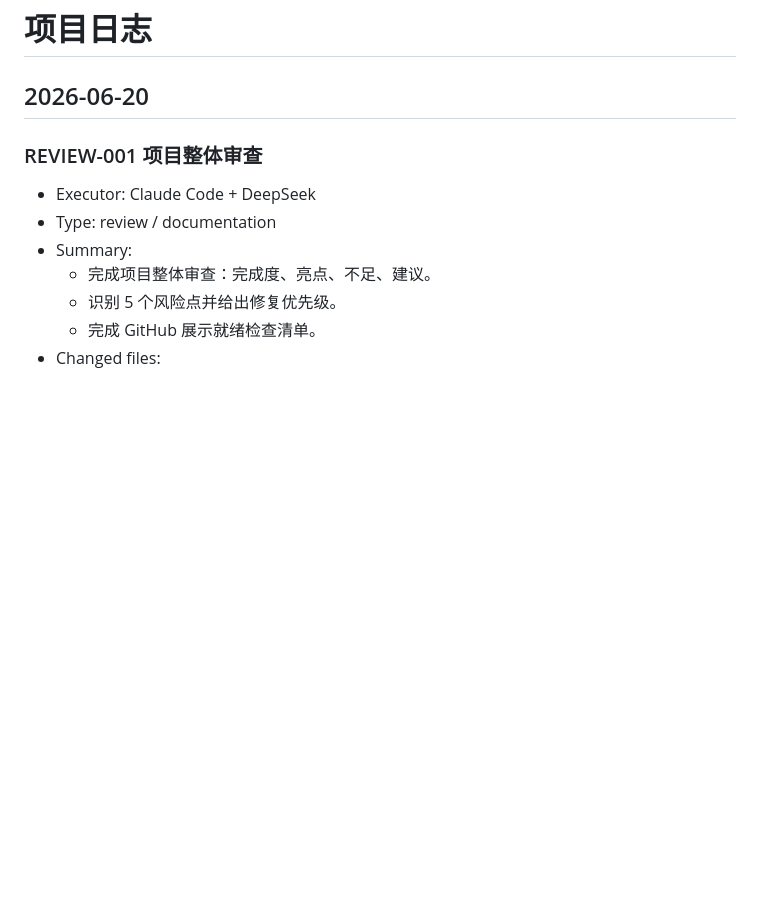
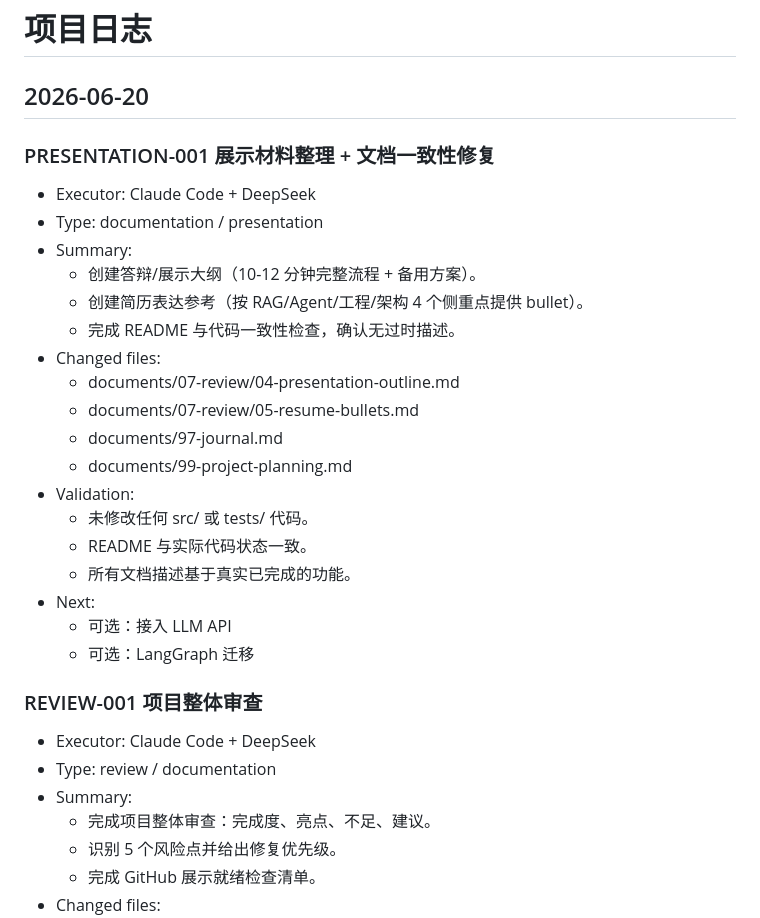
Before and after one commit to yfn-1116/career-agent-assistant, a Markdown page: documents/97-journal.md, the part around the change. Drawn GitHub-style; blank space fills up the shorter version.

Commit message:
docs: add presentation outline and resume reference

```diff
--- a/documents/97-journal.md
+++ b/documents/97-journal.md
@@ -1,6 +1,27 @@
 # 项目日志
 
 ## 2026-06-20
+
+### PRESENTATION-001 展示材料整理 + 文档一致性修复
+
+- Executor: Claude Code + DeepSeek
+- Type: documentation / presentation
+- Summary:
+  - 创建答辩/展示大纲（10-12 分钟完整流程 + 备用方案）。
+  - 创建简历表达参考（按 RAG/Agent/工程/架构 4 个侧重点提供 bullet）。
+  - 完成 README 与代码一致性检查，确认无过时描述。
+- Changed files:
+  - documents/07-review/04-presentation-outline.md
+  - documents/07-review/05-resume-bullets.md
+  - documents/97-journal.md
+  - documents/99-project-planning.md
+- Validation:
+  - 未修改任何 src/ 或 tests/ 代码。
+  - README 与实际代码状态一致。
+  - 所有文档描述基于真实已完成的功能。
+- Next:
+  - 可选：接入 LLM API
+  - 可选：LangGraph 迁移
 
 ### REVIEW-001 项目整体审查
 
```
Also changed, not shown: documents/07-review/04-presentation-outline.md (added, +96 -0 lines), documents/07-review/05-resume-bullets.md (added, +53 -0 lines).
